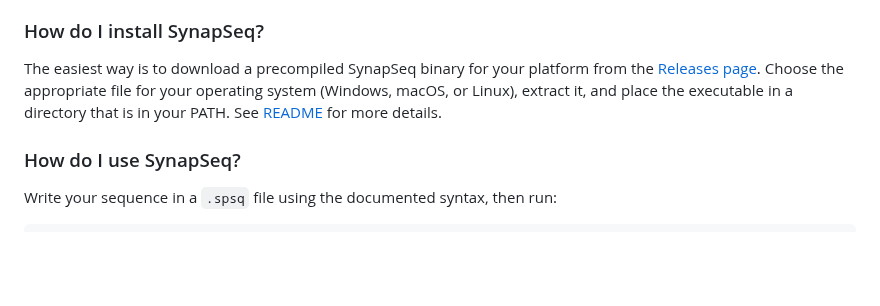
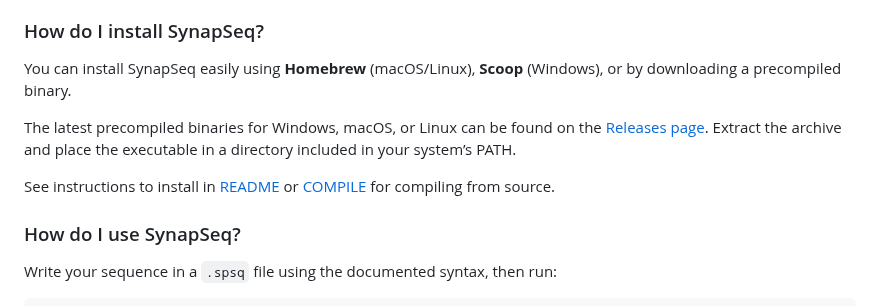
Before and after one commit to ruanklein/synapseq, a Markdown page: docs/FAQ.md, the part around the change. GitHub-like rendering; blank space fills up the shorter version.

Commit message:
docs: FAQ updated

```diff
--- a/docs/FAQ.md
+++ b/docs/FAQ.md
@@ -8,7 +8,12 @@ SynapSeq is an efficient engine for brainwave entrainment, designed to generate
 
 ### How do I install SynapSeq?
 
-The easiest way is to download a precompiled SynapSeq binary for your platform from the [Releases page](https://github.com/ruanklein/synapseq/releases/latest). Choose the appropriate file for your operating system (Windows, macOS, or Linux), extract it, and place the executable in a directory that is in your PATH. See [README](../README.md) for more details.
+You can install SynapSeq easily using **Homebrew** (macOS/Linux), **Scoop** (Windows), or by downloading a precompiled binary.
+
+The latest precompiled binaries for Windows, macOS, or Linux can be found on the [Releases page](https://github.com/ruanklein/synapseq/releases/latest).
+Extract the archive and place the executable in a directory included in your system’s PATH.
+
+See instructions to install in [README](../README.md) or [COMPILE](COMPILE.md) for compiling from source.
 
 ### How do I use SynapSeq?
 
```
